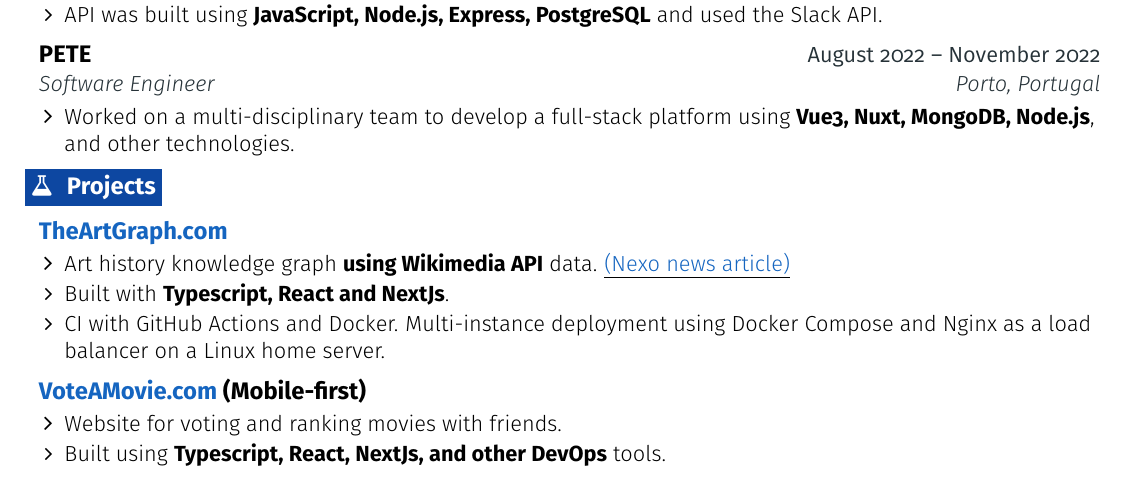
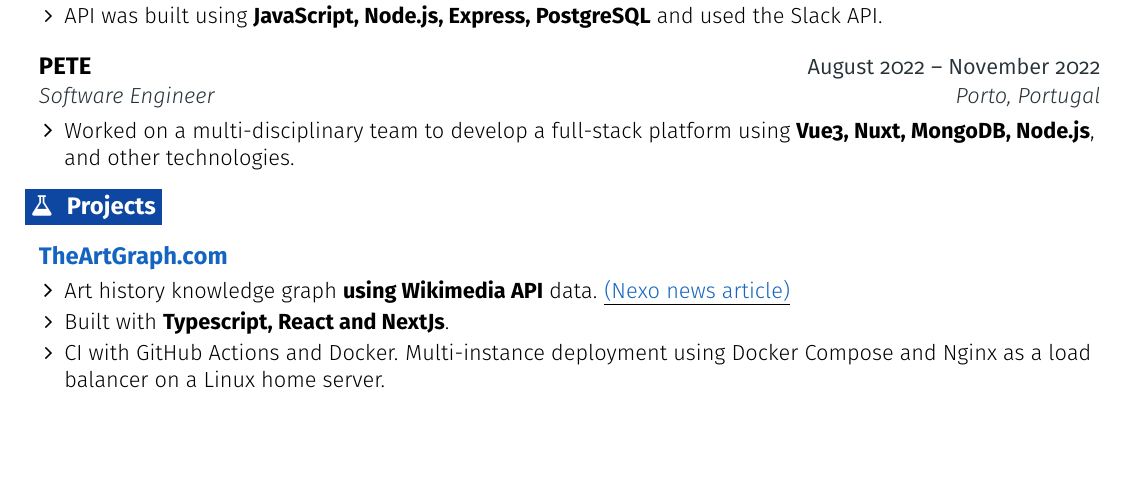
Before and after one commit to thisbra/cv-latex, a LaTeX CV (CV-Thiago-Brasil-2025.2.tex): part of the page, cut so that both start at the same text, the shorter picture padded with empty space. Compiled offline with pdfLaTeX.

Commit message:
comment voteamovie

```diff
--- a/CV-Thiago-Brasil-2025.2.tex
+++ b/CV-Thiago-Brasil-2025.2.tex
@@ -251,14 +251,14 @@
     \resumeItemListEnd
   \resumeEntryEnd
 
-  \resumeEntryStart
-    \resumeEntryTD
-      {\href{https://VoteAMovie.com}{VoteAMovie.com} (Mobile-first)}{}
-    \resumeItemListStart
-      \resumeItem {Website for voting and ranking movies with friends.}
-      \resumeItem {Built using \textbf{Typescript, React, NextJs, and other DevOps} tools.}
-    \resumeItemListEnd
-  \resumeEntryEnd
+  % \resumeEntryStart
+  %   \resumeEntryTD
+  %     {\href{https://VoteAMovie.com}{VoteAMovie.com} (Mobile-first)}{}
+  %   \resumeItemListStart
+  %     \resumeItem {Website for voting and ranking movies with friends.}
+  %     \resumeItem {Built using \textbf{Typescript, React, NextJs, and other DevOps} tools.}
+  %   \resumeItemListEnd
+  % \resumeEntryEnd
 
 
 \end{document}
```
